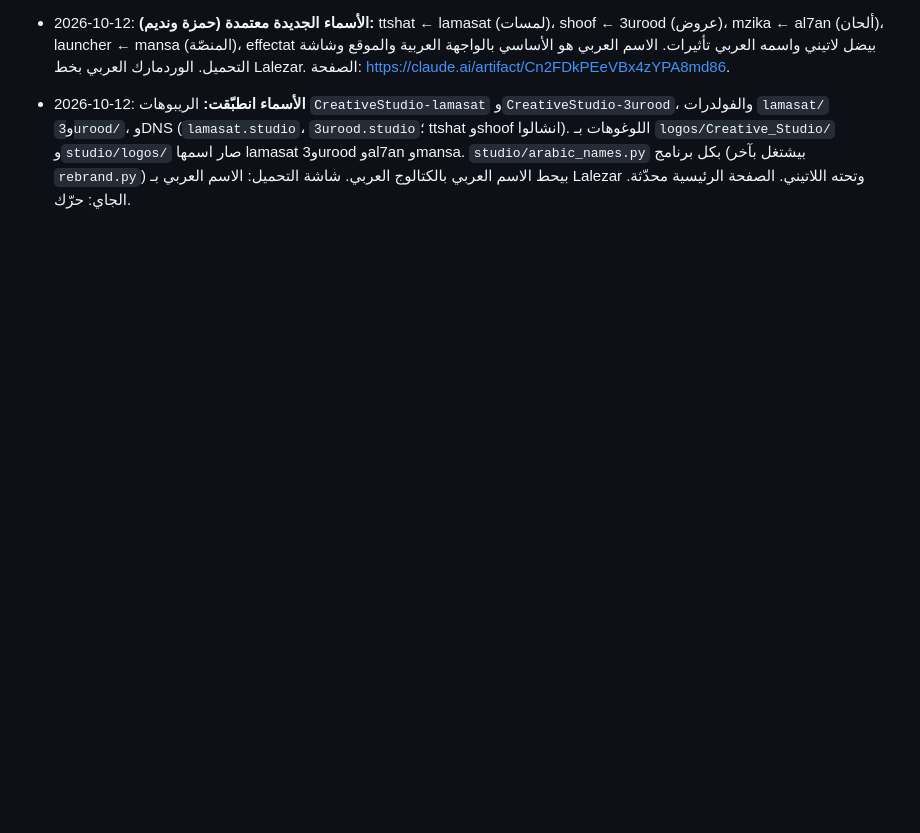
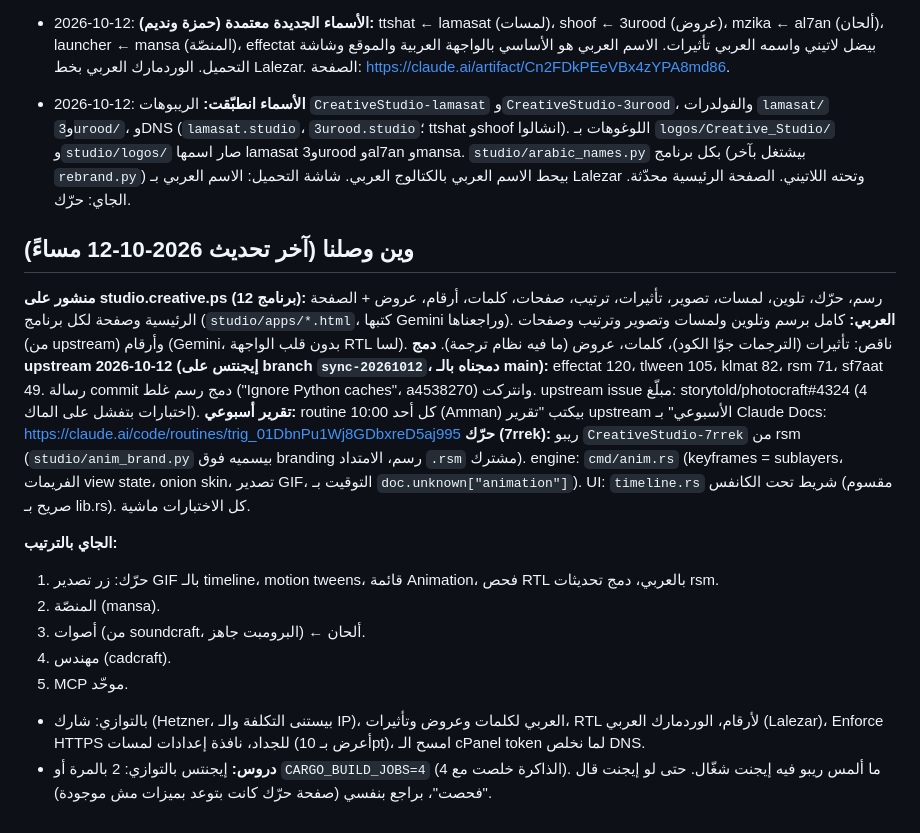
Before and after one commit to 7mz410/CreativeStudio, a Markdown page: PROJECT.md, the part around the change. Rendered like a GitHub page; blank space fills up the shorter version.

Commit message:
PROJECT.md: where we are after 2026-10-12

```diff
--- a/PROJECT.md
+++ b/PROJECT.md
@@ -231,3 +231,20 @@ python3 shibshib/ar-work/assemble.py                    # بناء ar.tsv
 - 2026-10-12: **دمج upstream للكل** (rsm 796، tsweer 658، tlween 494، ttshat 386، effectat 290، sf7aat 234، klmat 12، والباقي 1). upstream صار يعتمد على `craft-libs` (`craft-ui`، `craft-print`)، والعربي بـ rsm بعد الدمج انفحص وشغّال. upstream نفسه بلّش يدعم RTL: PdfCraft (sf7aat) صار فيه عربي كامل من عنده، PhotoCraft وFilmCraft فيهم `direction`/`unicode-bidi`. طريقة الحل: `scratchpad/resolve.py` (upstream للكود، نسختنا للـ README، الاثنين لـ Cargo.toml وجداول الأصول) وبعدين `studio/rebrand.py`. تحسينات على rebrand: tlween بيحسب عدد اللغات لحاله، tsweer بيضيف العربي لجدول اللغات بدالة، sf7aat فيه `studio/update_hashes.py`. ترجمة: rsm دفعة 17 (458)، ttshat دفعة 15 (130 + 16 صيغة؛ 155 سطر release notes بالإنجليزي `-`)، tlween **1162 جملة بـ `part_19` لجولة الترجمة** (9 اختبارات عربي بتفشل لحد ما تنترجم). فشل معروف من upstream: ttshat `tests_model_setup` و`export_dialog_is_unchanged_in_a_tall_window`؛ ttshat `long_dialogs_fit_a_short_window` (الإعدادات أعرض بـ 10pt، منّا، بدها فحص)؛ sf7aat `inactive_tab_menu…` (اسم زر Windows على الماك).
 - 2026-10-12: **الأسماء الجديدة معتمدة (حمزة ونديم):** ttshat ← lamasat (لمسات)، shoof ← 3urood (عروض)، mzika ← al7an (ألحان)، launcher ← mansa (المنصّة)، effectat بيضل لاتيني واسمه العربي تأثيرات. الاسم العربي هو الأساسي بالواجهة العربية والموقع وشاشة التحميل. الوردمارك العربي بخط Lalezar. الصفحة: https://claude.ai/artifact/Cn2FDkPEeVBx4zYPA8md86.
 - 2026-10-12: **الأسماء انطبّقت:** الريبوهات `CreativeStudio-lamasat` و`CreativeStudio-3urood`، والفولدرات `lamasat/` و`3urood/`، وDNS (`lamasat.studio`، `3urood.studio`؛ ttshat وshoof انشالوا). اللوغوهات بـ `logos/Creative_Studio/` و`studio/logos/` صار اسمها lamasat و3urood وal7an وmansa. `studio/arabic_names.py` بكل برنامج (بيشتغل بآخر `rebrand.py`) بيحط الاسم العربي بالكتالوج العربي. شاشة التحميل: الاسم العربي بـ Lalezar وتحته اللاتيني. الصفحة الرئيسية محدّثة. الجاي: حرّك.
+
+## وين وصلنا (آخر تحديث 2026-10-12 مساءً)
+
+**منشور على studio.creative.ps (12 برنامج):** رسم، حرّك، تلوين، لمسات، تصوير، تأثيرات، ترتيب، صفحات، كلمات، أرقام، عروض + الصفحة الرئيسية وصفحة لكل برنامج (`studio/apps/*.html`، كتبها Gemini وراجعناها).
+**العربي:** كامل برسم وتلوين ولمسات وتصوير وترتيب وصفحات (من upstream) وأرقام (Gemini، بدون قلب الواجهة RTL لسا). ناقص: تأثيرات (الترجمات جوّا الكود)، كلمات، عروض (ما فيه نظام ترجمة).
+**دمج upstream 2026-10-12 (إيجنتس على branch `sync-20261012`، دمجناه بالـ main):** effectat 120، tlween 105، klmat 82، rsm 71، sf7aat 49. رسالة commit دمج رسم غلط ("Ignore Python caches"، a4538270) وانتركت. upstream issue مبلّغ: storytold/photocraft#4324 (4 اختبارات بتفشل على الماك).
+**تقرير أسبوعي:** routine كل أحد 10:00 (Amman) بيكتب "تقرير upstream الأسبوعي" بـ Claude Docs: https://claude.ai/code/routines/trig_01DbnPu1Wj8GDbxreD5aj995
+**حرّك (7rrek):** ريبو `CreativeStudio-7rrek` من rsm (`studio/anim_brand.py` بيسميه فوق branding رسم، الامتداد `.rsm` مشترك). engine: `cmd/anim.rs` (keyframes = sublayers، الفريمات view state، onion skin، تصدير GIF، التوقيت بـ `doc.unknown["animation"]`). UI: `timeline.rs` شريط تحت الكانفس (مقسوم صريح بـ lib.rs). كل الاختبارات ماشية.
+
+**الجاي بالترتيب:**
+1. حرّك: زر تصدير GIF بالـ timeline، motion tweens، قائمة Animation، فحص RTL بالعربي، دمج تحديثات rsm.
+2. المنصّة (mansa).
+3. أصوات (من soundcraft، البرومبت جاهز) ← ألحان.
+4. مهندس (cadcraft).
+5. MCP موحّد.
+- بالتوازي: شارك (Hetzner، بيستنى التكلفة والـ IP)، العربي لكلمات وعروض وتأثيرات، RTL لأرقام، الوردمارك العربي (Lalezar)، Enforce HTTPS للجداد، نافذة إعدادات لمسات (أعرض بـ 10pt)، امسح الـ cPanel token لما نخلص DNS.
+- **دروس:** إيجنتس بالتوازي: 2 بالمرة أو `CARGO_BUILD_JOBS=4` (الذاكرة خلصت مع 4). ما ألمس ريبو فيه إيجنت شغّال. حتى لو إيجنت قال "فحصت"، براجع بنفسي (صفحة حرّك كانت بتوعد بميزات مش موجودة).
```
